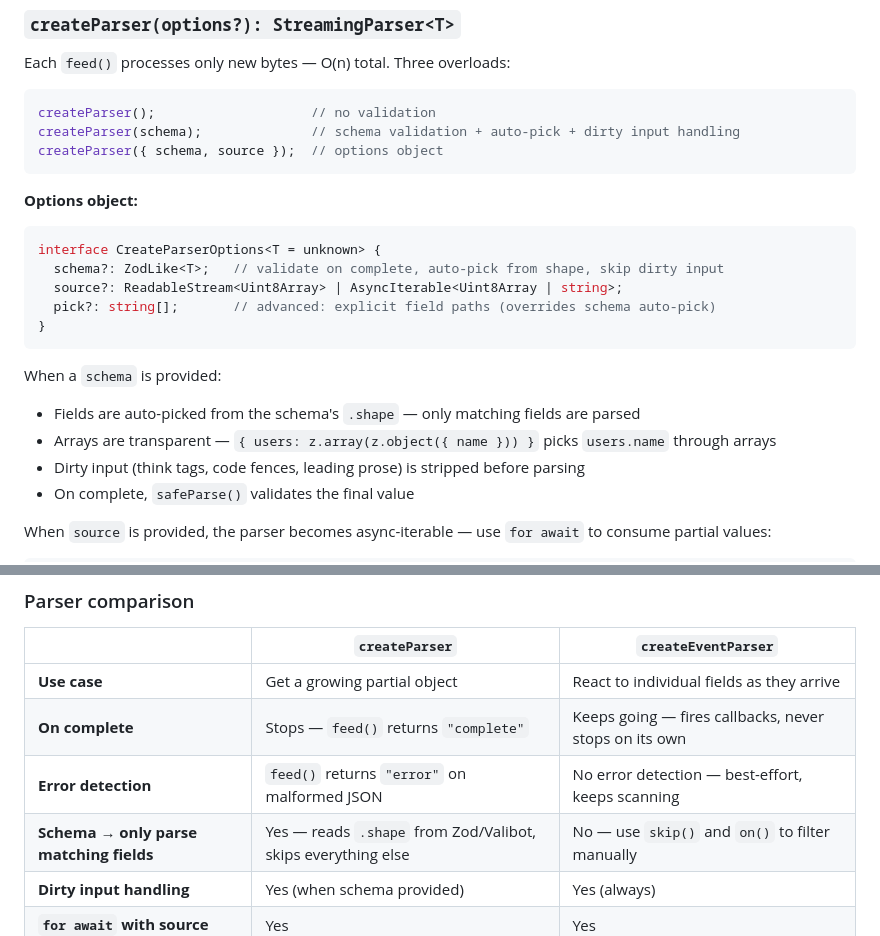
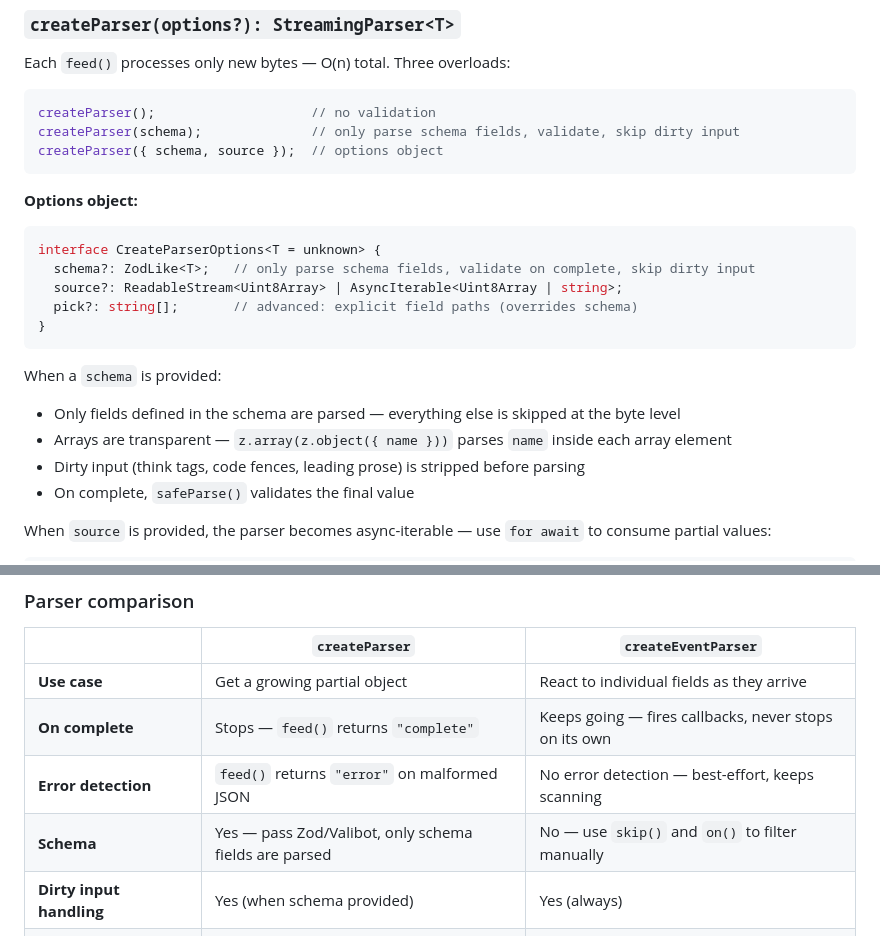
Before and after one commit to teamchong/vectorjson, a Markdown page: README.md, 2 parts joined by grey strips. Rendered like a GitHub page.

Commit message:
Remove auto-pick jargon from README — schema means only parse schema fields

````diff
--- a/README.md
+++ b/README.md
@@ -526,7 +526,7 @@ Each `feed()` processes only new bytes — O(n) total. Three overloads:
 
 ```ts
 createParser();                    // no validation
-createParser(schema);              // schema validation + auto-pick + dirty input handling
+createParser(schema);              // only parse schema fields, validate, skip dirty input
 createParser({ schema, source });  // options object
 ```
 
@@ -534,15 +534,15 @@ createParser({ schema, source });  // options object
 
 ```ts
 interface CreateParserOptions<T = unknown> {
-  schema?: ZodLike<T>;   // validate on complete, auto-pick from shape, skip dirty input
+  schema?: ZodLike<T>;   // only parse schema fields, validate on complete, skip dirty input
   source?: ReadableStream<Uint8Array> | AsyncIterable<Uint8Array | string>;
-  pick?: string[];       // advanced: explicit field paths (overrides schema auto-pick)
+  pick?: string[];       // advanced: explicit field paths (overrides schema)
 }
 ```
 
 When a `schema` is provided:
-- Fields are auto-picked from the schema's `.shape` — only matching fields are parsed
-- Arrays are transparent — `{ users: z.array(z.object({ name })) }` picks `users.name` through arrays
+- Only fields defined in the schema are parsed — everything else is skipped at the byte level
+- Arrays are transparent — `z.array(z.object({ name }))` parses `name` inside each array element
 - Dirty input (think tags, code fences, leading prose) is stripped before parsing
 - On complete, `safeParse()` validates the final value
 
@@ -693,7 +693,7 @@ interface RootEvent {
 | **Use case** | Get a growing partial object | React to individual fields as they arrive |
 | **On complete** | Stops — `feed()` returns `"complete"` | Keeps going — fires callbacks, never stops on its own |
 | **Error detection** | `feed()` returns `"error"` on malformed JSON | No error detection — best-effort, keeps scanning |
-| **Schema → only parse matching fields** | Yes — reads `.shape` from Zod/Valibot, skips everything else | No — use `skip()` and `on()` to filter manually |
+| **Schema** | Yes — pass Zod/Valibot, only schema fields are parsed | No — use `skip()` and `on()` to filter manually |
 | **Dirty input handling** | Yes (when schema provided) | Yes (always) |
 | **`for await` with source** | Yes | Yes |
 | **Field subscriptions** | No | `on()`, `onDelta()`, `skip()` |
````
